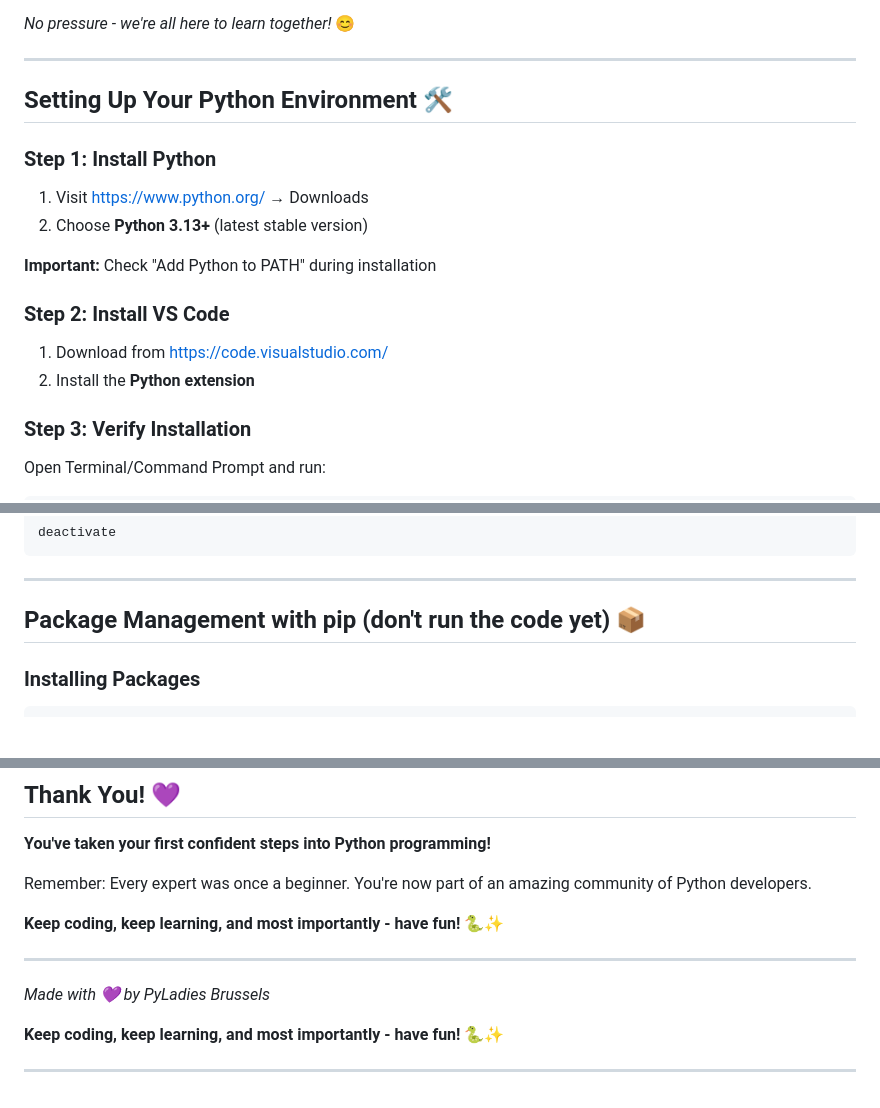
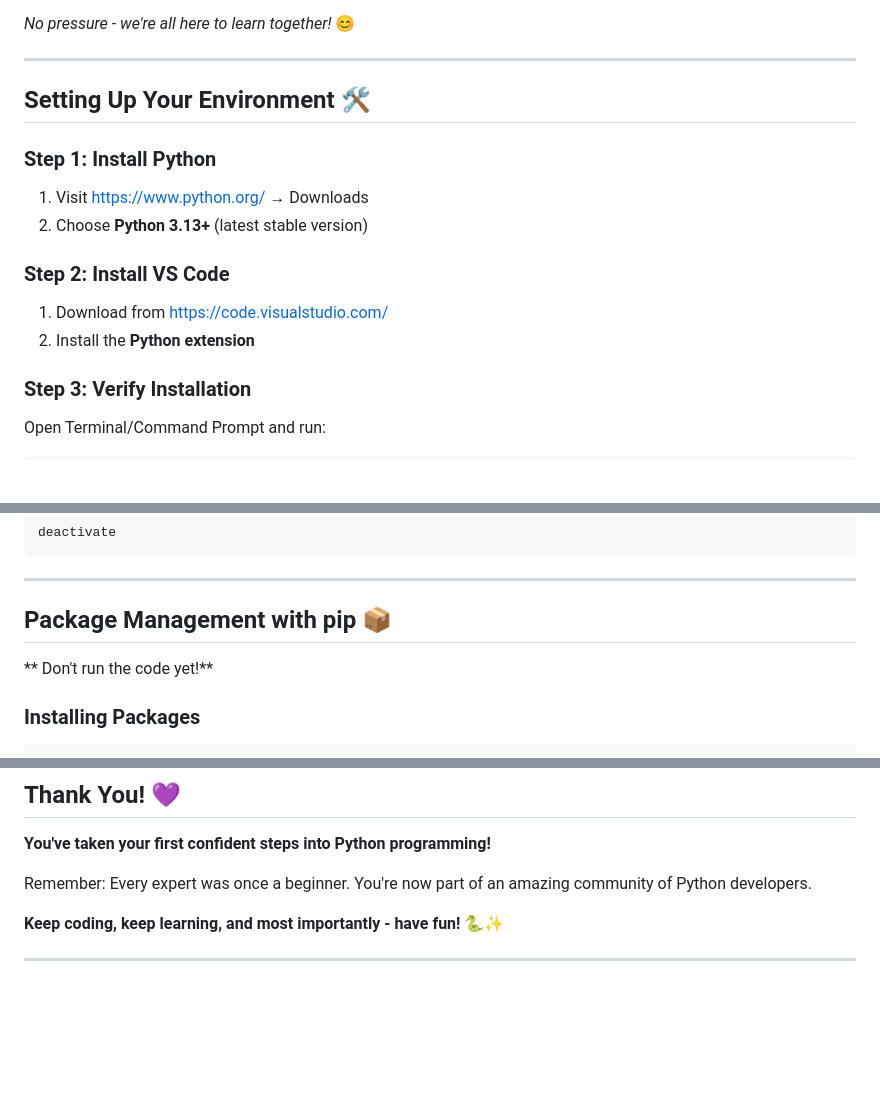
Before and after one commit to msmarchena/presentations, a Markdown page: 1_getting_started_with_python.md, 3 parts joined by grey strips. GitHub-like rendering; blank space fills up the shorter version.

````diff
--- a/1_getting_started_with_python.md
+++ b/1_getting_started_with_python.md
@@ -42,20 +42,17 @@ Organizer: Marlene Marchena
 
 ---
 
-## Setting Up Your Python Environment 🛠️
+## Setting Up Your Environment 🛠️
 
 ### Step 1: Install Python
 
 1. Visit https://www.python.org/ → Downloads
 2. Choose **Python 3.13+** (latest stable version) <br>
 
-**Important:** Check "Add Python to PATH" during installation
-
 ### Step 2: Install VS Code
 
 1. Download from https://code.visualstudio.com/
 2. Install the **Python extension**
-
 
 ### Step 3: Verify Installation
 
@@ -129,8 +126,9 @@ deactivate
 
 ---
 
-## Package Management with pip (don't run the code yet) 📦
+## Package Management with pip  📦
 
+** Don't run the code yet!**
 ### Installing Packages
 
 ```bash
@@ -355,10 +353,3 @@ Remember: Every expert was once a beginner. You're now part of an amazing commun
 **Keep coding, keep learning, and most importantly - have fun!** 🐍✨
 
 ---
-
-
-*Made with 💜 by PyLadies Brussels*
-
-**Keep coding, keep learning, and most importantly - have fun!** 🐍✨
-
----
````
